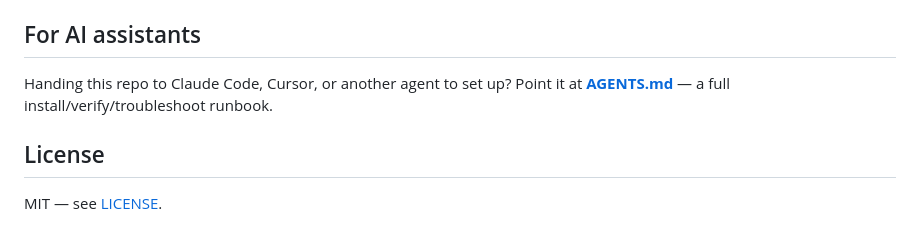
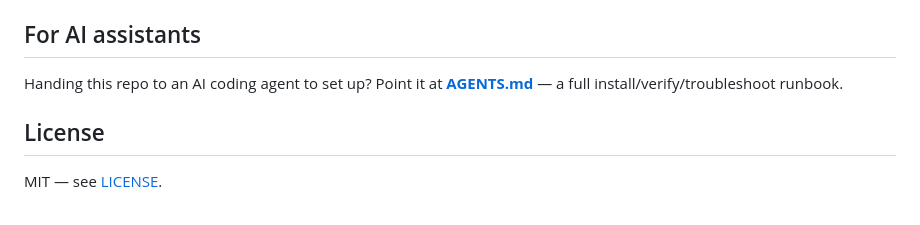
Before and after one commit to AB-Storage/producer-tag, a Markdown page: README.md, the part around the change. GitHub-like rendering.

Commit message:
Docs: refer to a generic 'AI coding agent' instead of naming Claude Code

```diff
--- a/README.md
+++ b/README.md
@@ -139,7 +139,7 @@ the WebM/Opus that browsers record by default. Uploads accept `wav`, `mp3`,
 
 ## For AI assistants
 
-Handing this repo to Claude Code, Cursor, or another agent to set up? Point it at
+Handing this repo to an AI coding agent to set up? Point it at
 **[AGENTS.md](AGENTS.md)** — a full install/verify/troubleshoot runbook.
 
 ## License
```
Also changed, not shown: AGENTS.md (+1 -1 lines).
